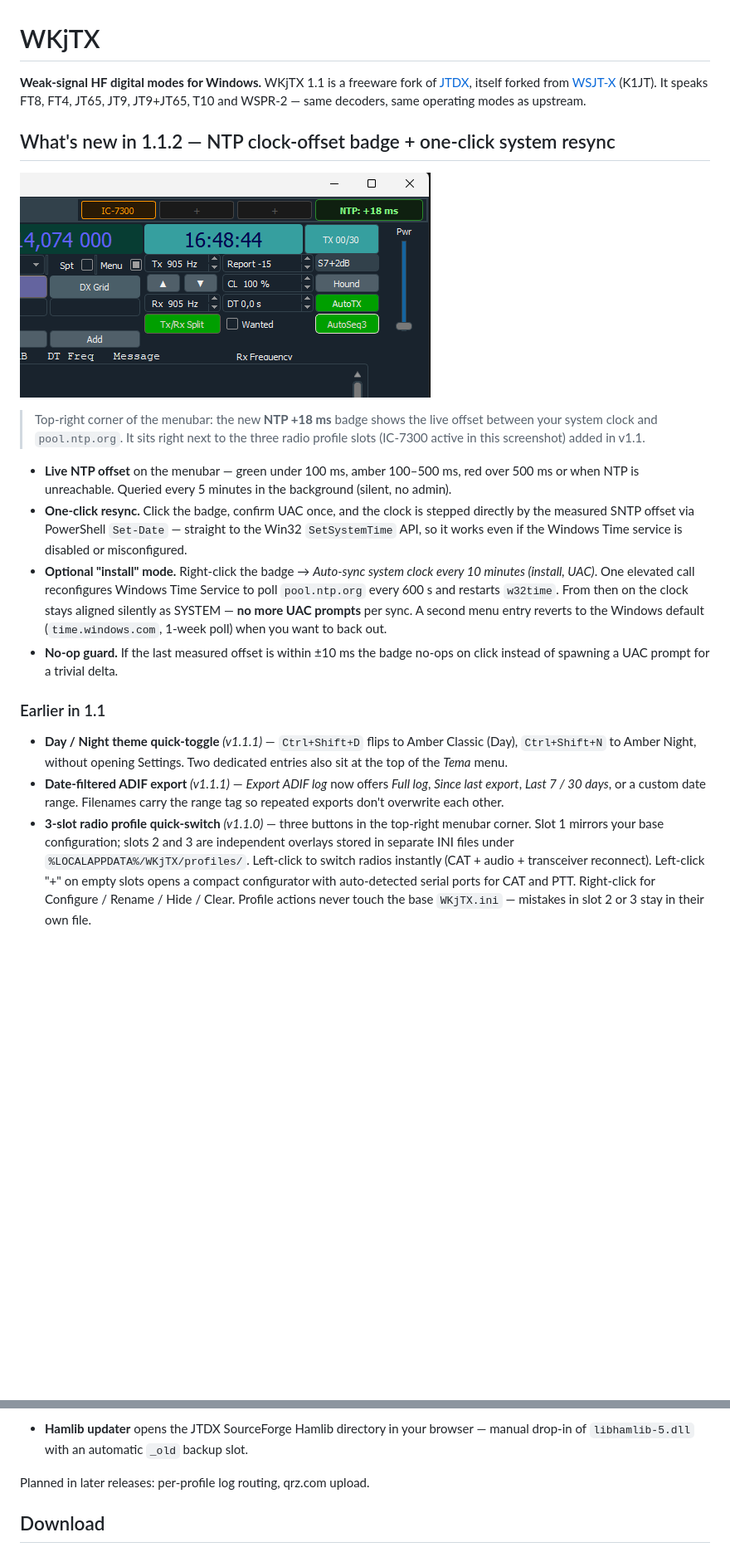
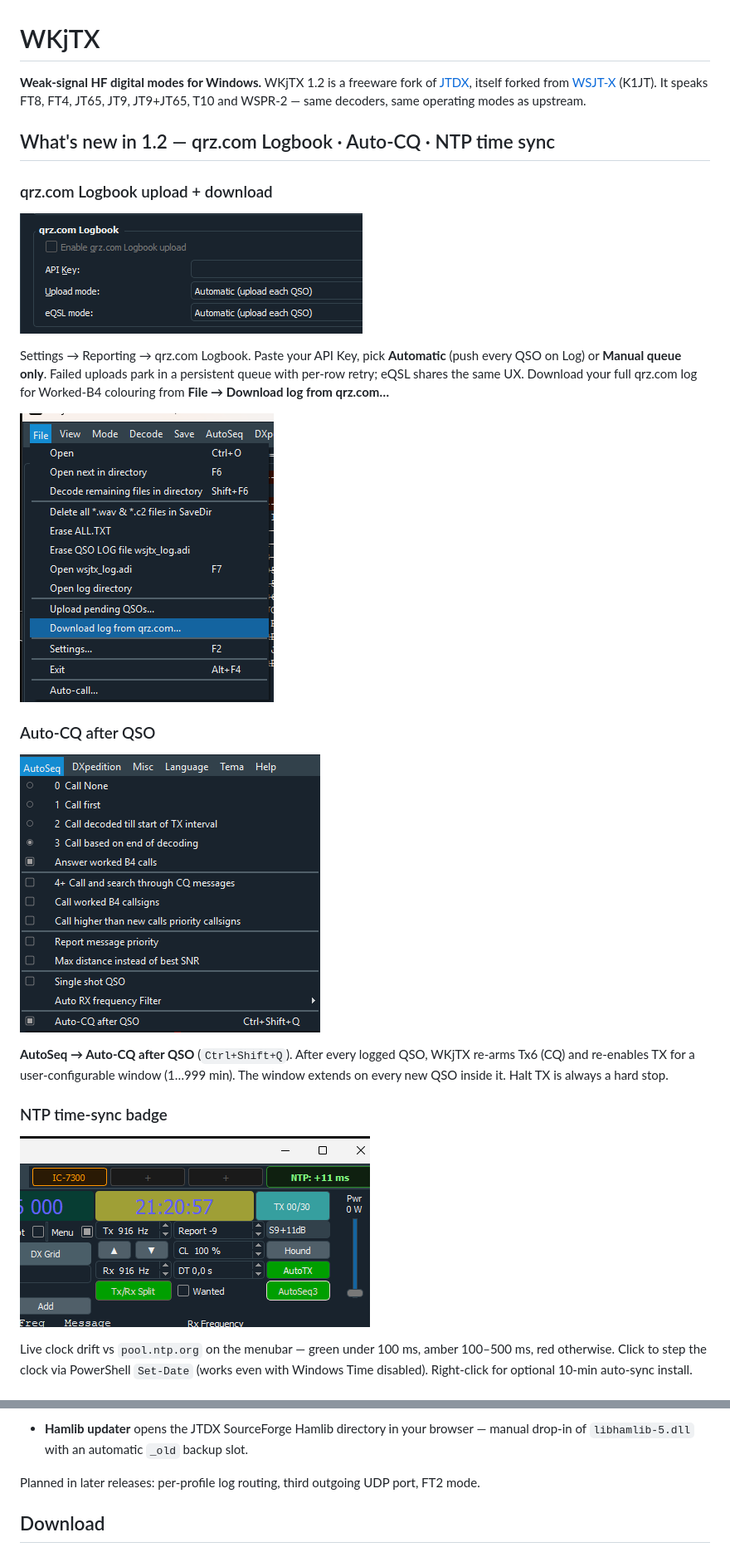
Before and after one commit to iu2vwk-ita/WKjTX, a Markdown page: README.md, 2 parts joined by grey strips. Shown at 83% size. Drawn GitHub-style; blank space fills up the shorter version.

Commit message:
docs(README): rewrite top section for v1.2.0 with 4 screenshots
Headline: qrz.com Logbook · Auto-CQ · NTP time sync. Each feature
gets one tight paragraph and one screenshot (qrz settings, File
menu, AutoSeq menu, NTP badge). Compressed the old v1.1.2 NTP
narrative and moved 1.1 history to a two-line "Earlier releases"
block so the v1.2 content is above the fold on github.com.

Co-Authored-By: Claude Opus 4.7 (1M context) <noreply@anthropic.com>

```diff
--- a/README.md
+++ b/README.md
@@ -1,57 +1,40 @@
 # WKjTX
 
-**Weak-signal HF digital modes for Windows.** WKjTX 1.1 is a freeware
+**Weak-signal HF digital modes for Windows.** WKjTX 1.2 is a freeware
 fork of [JTDX](https://sourceforge.net/p/jtdx/), itself forked from
 [WSJT-X](https://wsjt.sourceforge.io/wsjtx.html) (K1JT). It speaks
 FT8, FT4, JT65, JT9, JT9+JT65, T10 and WSPR-2 — same decoders, same
 operating modes as upstream.
 
-## What's new in 1.1.2 — NTP clock-offset badge + one-click system resync
+## What's new in 1.2 — qrz.com Logbook · Auto-CQ · NTP time sync
 
-![WKjTX v1.1.2 — NTP +18 ms badge (top-right) next to the IC-7300 radio profile button](docs/screenshots/v1.1.2-ntp-badge.png)
+### qrz.com Logbook upload + download
 
-> Top-right corner of the menubar: the new **NTP +18 ms** badge shows
-> the live offset between your system clock and `pool.ntp.org`. It
-> sits right next to the three radio profile slots (IC-7300 active
-> in this screenshot) added in v1.1.
+![qrz.com Logbook settings — API Key, Upload mode: Automatic, eQSL mode: Automatic](docs/screenshots/v1.2.0-qrz-settings.png)
 
-- **Live NTP offset** on the menubar — green under 100 ms, amber
-  100–500 ms, red over 500 ms or when NTP is unreachable. Queried
-  every 5 minutes in the background (silent, no admin).
-- **One-click resync.** Click the badge, confirm UAC once, and
-  the clock is stepped directly by the measured SNTP offset via
-  PowerShell `Set-Date` — straight to the Win32 `SetSystemTime`
-  API, so it works even if the Windows Time service is disabled
-  or misconfigured.
-- **Optional "install" mode.** Right-click the badge →
-  *Auto-sync system clock every 10 minutes (install, UAC)*. One
-  elevated call reconfigures Windows Time Service to poll
-  `pool.ntp.org` every 600 s and restarts `w32time`. From then on
-  the clock stays aligned silently as SYSTEM — **no more UAC
-  prompts** per sync. A second menu entry reverts to the Windows
-  default (`time.windows.com`, 1-week poll) when you want to back
-  out.
-- **No-op guard.** If the last measured offset is within ±10 ms
-  the badge no-ops on click instead of spawning a UAC prompt for
-  a trivial delta.
+Settings → Reporting → qrz.com Logbook. Paste your API Key, pick
+**Automatic** (push every QSO on Log) or **Manual queue only**.
+Failed uploads park in a persistent queue with per-row retry;
+eQSL shares the same UX. Download your full qrz.com log for
+Worked-B4 colouring from **File → Download log from qrz.com…**
 
-### Earlier in 1.1
+![File menu — Upload pending QSOs / Download log from qrz.com](docs/screenshots/v1.2.0-qrz-download-menu.png)
 
-- **Day / Night theme quick-toggle** *(v1.1.1)* — `Ctrl+Shift+D`
-  flips to Amber Classic (Day), `Ctrl+Shift+N` to Amber Night,
-  without opening Settings. Two dedicated entries also sit at the
-  top of the *Tema* menu.
-- **Date-filtered ADIF export** *(v1.1.1)* — *Export ADIF log*
-  now offers *Full log*, *Since last export*, *Last 7 / 30 days*,
-  or a custom date range. Filenames carry the range tag so
-  repeated exports don't overwrite each other.
-- **3-slot radio profile quick-switch** *(v1.1.0)* — three buttons
-  in the top-right menubar corner. Slot 1 mirrors your base
-  configuration; slots 2 and 3 are independent overlays stored in
-  separate INI files under `%LOCALAPPDATA%/WKjTX/profiles/`.
-  Left-click to switch radios instantly (CAT + audio + transceiver
-  reconnect). Left-click "+" on empty slots opens a compact
-  configurator with auto-detected serial ports for CAT and PTT.
-  Right-click for Configure / Rename / Hide / Clear. Profile
-  actions never touch the base `WKjTX.ini` — mistakes in slot 2
-  or 3 stay in their own file.
+### Auto-CQ after QSO
+
+![AutoSeq menu — Auto-CQ after QSO (Ctrl+Shift+Q)](docs/screenshots/v1.2.0-autocq-menu.png)
+
+**AutoSeq → Auto-CQ after QSO** (`Ctrl+Shift+Q`). After every
+logged QSO, WKjTX re-arms Tx6 (CQ) and re-enables TX for a
+user-configurable window (1…999 min). The window extends on every
+new QSO inside it. Halt TX is always a hard stop.
+
+### NTP time-sync badge
+
+![NTP +11 ms badge in the menubar corner next to the IC-7300 radio profile](docs/screenshots/v1.2.0-ntp-badge.png)
+
+Live clock drift vs `pool.ntp.org` on the menubar — green under
+100 ms, amber 100–500 ms, red otherwise. Click to step the clock
+via PowerShell `Set-Date` (works even with Windows Time disabled).
+Right-click for optional 10-min auto-sync install.
+
@@ -105,7 +103,7 @@ operating modes as upstream.
   your browser — manual drop-in of `libhamlib-5.dll` with an
   automatic `_old` backup slot.
 
-Planned in later releases: per-profile log routing, qrz.com upload.
+Planned in later releases: per-profile log routing, third outgoing UDP port, FT2 mode.
 
 ## Download
 
```
Also changed, not shown: other parts of README.md (+15 -0 lines).
